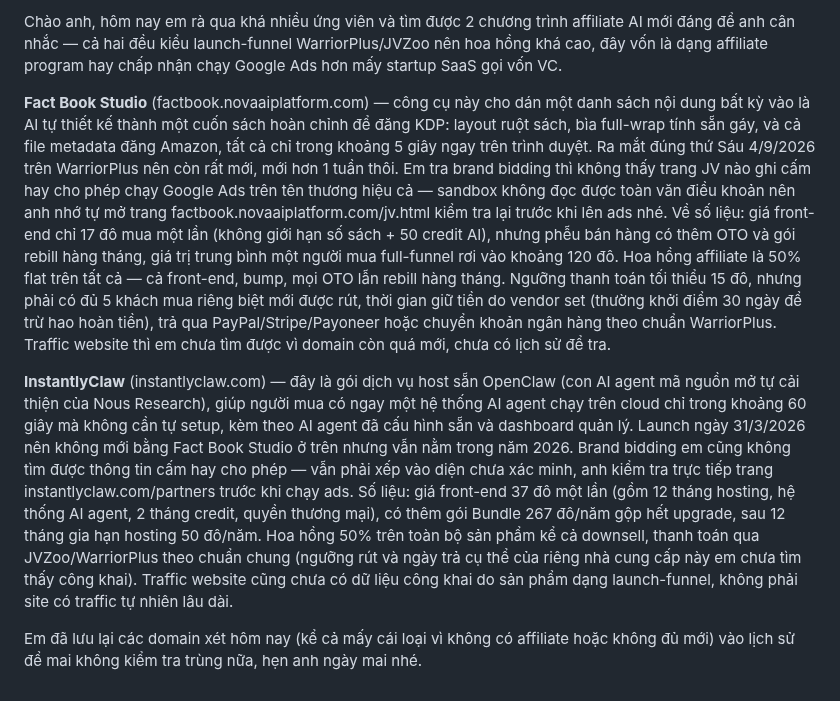
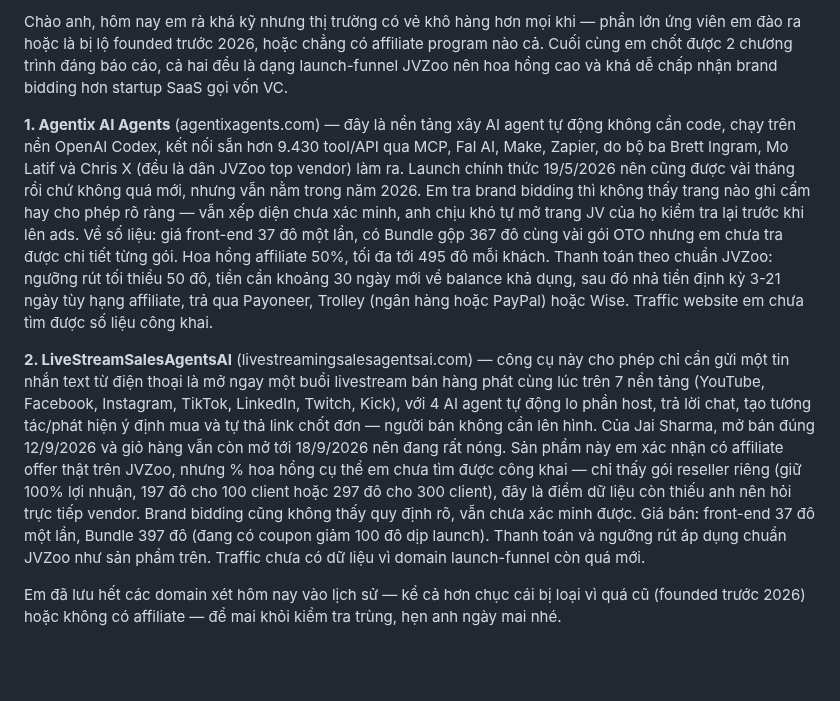
Before and after one commit to danhtuansqtt/Affiliate-Research, a Markdown page: latest_report.md, the part around the change. Drawn GitHub-style; blank space fills up the shorter version.

```diff
--- a/latest_report.md
+++ b/latest_report.md
@@ -1,11 +1,11 @@
-Chào anh, hôm nay em rà qua khá nhiều ứng viên và tìm được 2 chương trình affiliate AI mới đáng để anh cân nhắc — cả hai đều kiểu launch-funnel WarriorPlus/JVZoo nên hoa hồng khá cao, đây vốn là dạng affiliate program hay chấp nhận chạy Google Ads hơn mấy startup SaaS gọi vốn VC.
+Chào anh, hôm nay em rà khá kỹ nhưng thị trường có vẻ khô hàng hơn mọi khi — phần lớn ứng viên em đào ra hoặc là bị lộ founded trước 2026, hoặc chẳng có affiliate program nào cả. Cuối cùng em chốt được 2 chương trình đáng báo cáo, cả hai đều là dạng launch-funnel JVZoo nên hoa hồng cao và khá dễ chấp nhận brand bidding hơn startup SaaS gọi vốn VC.
 
-<b>Fact Book Studio</b> (factbook.novaaiplatform.com) — công cụ này cho dán một danh sách nội dung bất kỳ vào là AI tự thiết kế thành một cuốn sách hoàn chỉnh để đăng KDP: layout ruột sách, bìa full-wrap tính sẵn gáy, và cả file metadata đăng Amazon, tất cả chỉ trong khoảng 5 giây ngay trên trình duyệt. Ra mắt đúng thứ Sáu 4/9/2026 trên WarriorPlus nên còn rất mới, mới hơn 1 tuần thôi.
-Em tra brand bidding thì không thấy trang JV nào ghi cấm hay cho phép chạy Google Ads trên tên thương hiệu cả — sandbox không đọc được toàn văn điều khoản nên anh nhớ tự mở trang factbook.novaaiplatform.com/jv.html kiểm tra lại trước khi lên ads nhé.
-Về số liệu: giá front-end chỉ 17 đô mua một lần (không giới hạn số sách + 50 credit AI), nhưng phễu bán hàng có thêm OTO và gói rebill hàng tháng, giá trị trung bình một người mua full-funnel rơi vào khoảng 120 đô. Hoa hồng affiliate là 50% flat trên tất cả — cả front-end, bump, mọi OTO lẫn rebill hàng tháng. Ngưỡng thanh toán tối thiểu 15 đô, nhưng phải có đủ 5 khách mua riêng biệt mới được rút, thời gian giữ tiền do vendor set (thường khởi điểm 30 ngày để trừ hao hoàn tiền), trả qua PayPal/Stripe/Payoneer hoặc chuyển khoản ngân hàng theo chuẩn WarriorPlus. Traffic website thì em chưa tìm được vì domain còn quá mới, chưa có lịch sử để tra.
+<b>1. Agentix AI Agents</b> (agentixagents.com) — đây là nền tảng xây AI agent tự động không cần code, chạy trên nền OpenAI Codex, kết nối sẵn hơn 9.430 tool/API qua MCP, Fal AI, Make, Zapier, do bộ ba Brett Ingram, Mo Latif và Chris X (đều là dân JVZoo top vendor) làm ra. Launch chính thức 19/5/2026 nên cũng được vài tháng rồi chứ không quá mới, nhưng vẫn nằm trong năm 2026.
+Em tra brand bidding thì không thấy trang nào ghi cấm hay cho phép rõ ràng — vẫn xếp diện chưa xác minh, anh chịu khó tự mở trang JV của họ kiểm tra lại trước khi lên ads.
+Về số liệu: giá front-end 37 đô một lần, có Bundle gộp 367 đô cùng vài gói OTO nhưng em chưa tra được chi tiết từng gói. Hoa hồng affiliate 50%, tối đa tới 495 đô mỗi khách. Thanh toán theo chuẩn JVZoo: ngưỡng rút tối thiểu 50 đô, tiền cần khoảng 30 ngày mới về balance khả dụng, sau đó nhả tiền định kỳ 3-21 ngày tùy hạng affiliate, trả qua Payoneer, Trolley (ngân hàng hoặc PayPal) hoặc Wise. Traffic website em chưa tìm được số liệu công khai.
 
-<b>InstantlyClaw</b> (instantlyclaw.com) — đây là gói dịch vụ host sẵn OpenClaw (con AI agent mã nguồn mở tự cải thiện của Nous Research), giúp người mua có ngay một hệ thống AI agent chạy trên cloud chỉ trong khoảng 60 giây mà không cần tự setup, kèm theo AI agent đã cấu hình sẵn và dashboard quản lý. Launch ngày 31/3/2026 nên không mới bằng Fact Book Studio ở trên nhưng vẫn nằm trong năm 2026.
-Brand bidding em cũng không tìm được thông tin cấm hay cho phép — vẫn phải xếp vào diện chưa xác minh, anh kiểm tra trực tiếp trang instantlyclaw.com/partners trước khi chạy ads.
-Số liệu: giá front-end 37 đô một lần (gồm 12 tháng hosting, hệ thống AI agent, 2 tháng credit, quyền thương mại), có thêm gói Bundle 267 đô/năm gộp hết upgrade, sau 12 tháng gia hạn hosting 50 đô/năm. Hoa hồng 50% trên toàn bộ sản phẩm kể cả downsell, thanh toán qua JVZoo/WarriorPlus theo chuẩn chung (ngưỡng rút và ngày trả cụ thể của riêng nhà cung cấp này em chưa tìm thấy công khai). Traffic website cũng chưa có dữ liệu công khai do sản phẩm dạng launch-funnel, không phải site có traffic tự nhiên lâu dài.
+<b>2. LiveStreamSalesAgentsAI</b> (livestreamingsalesagentsai.com) — công cụ này cho phép chỉ cần gửi một tin nhắn text từ điện thoại là mở ngay một buổi livestream bán hàng phát cùng lúc trên 7 nền tảng (YouTube, Facebook, Instagram, TikTok, LinkedIn, Twitch, Kick), với 4 AI agent tự động lo phần host, trả lời chat, tạo tương tác/phát hiện ý định mua và tự thả link chốt đơn — người bán không cần lên hình. Của Jai Sharma, mở bán đúng 12/9/2026 và giỏ hàng vẫn còn mở tới 18/9/2026 nên đang rất nóng.
+Sản phẩm này em xác nhận có affiliate offer thật trên JVZoo, nhưng % hoa hồng cụ thể em chưa tìm được công khai — chỉ thấy gói reseller riêng (giữ 100% lợi nhuận, 197 đô cho 100 client hoặc 297 đô cho 300 client), đây là điểm dữ liệu còn thiếu anh nên hỏi trực tiếp vendor. Brand bidding cũng không thấy quy định rõ, vẫn chưa xác minh được.
+Giá bán: front-end 37 đô một lần, Bundle 397 đô (đang có coupon giảm 100 đô dịp launch). Thanh toán và ngưỡng rút áp dụng chuẩn JVZoo như sản phẩm trên. Traffic chưa có dữ liệu vì domain launch-funnel còn quá mới.
 
-Em đã lưu lại các domain xét hôm nay (kể cả mấy cái loại vì không có affiliate hoặc không đủ mới) vào lịch sử để mai không kiểm tra trùng nữa, hẹn anh ngày mai nhé.
+Em đã lưu hết các domain xét hôm nay vào lịch sử — kể cả hơn chục cái bị loại vì quá cũ (founded trước 2026) hoặc không có affiliate — để mai khỏi kiểm tra trùng, hẹn anh ngày mai nhé.
```
Also changed, not shown: reported_programs.md (+15 -0 lines).
